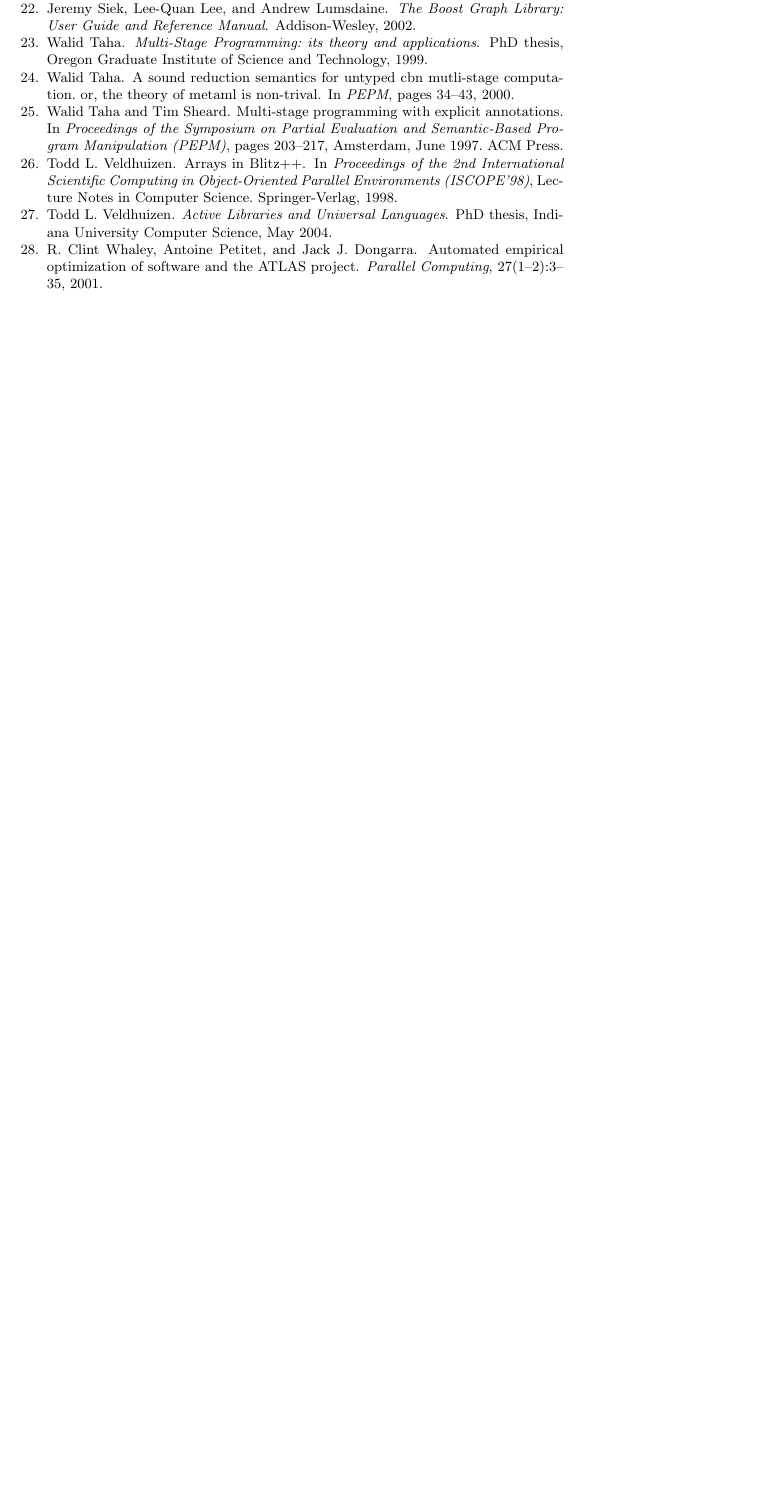
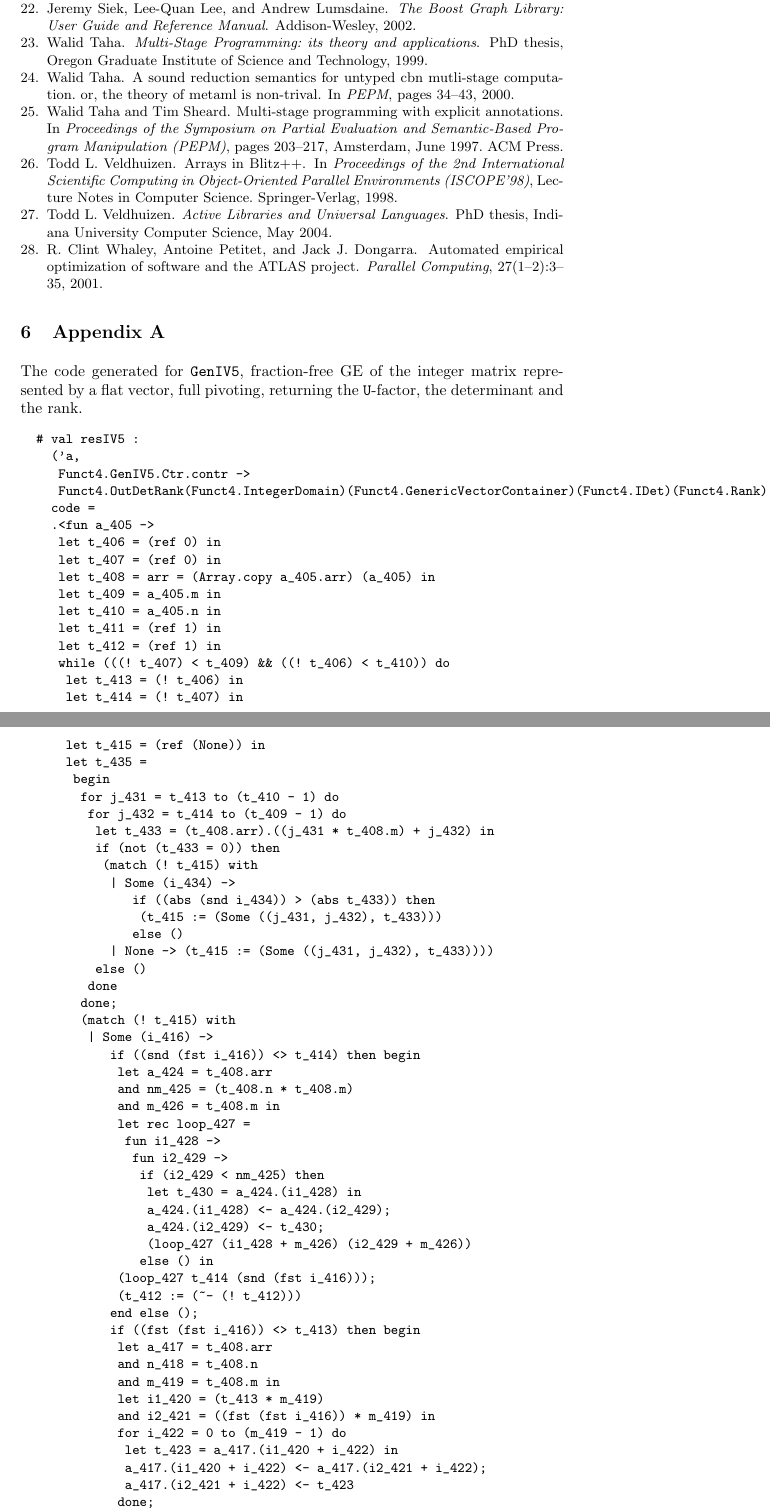
Before and after one commit to JacquesCarette/finally-tagless, a LaTeX paper (paper/metamonads.tex): part of page 15 of 15 before the commit and two parts of pages 15 and 16 of 18 after it, the two joined at a grey line, cut so that both start at the same text, the shorter picture padded with empty space. Compiled offline with pdfLaTeX.

Commit message:
corrections to the code

```diff
--- a/paper/metamonads.tex
+++ b/paper/metamonads.tex
@@ -918,3 +917,69 @@ investigating statically typed aspect weaving.
 
 \bibliography{metamonads}
 \bibliographystyle{plain}
+\section{Appendix A}
+The code generated for |GenIV5|, fraction-free GE of the integer matrix
+represented by a flat vector, full pivoting, returning the |U|-factor,
+the determinant and the rank.
+\begin{code}
+# val resIV5 :
+  ('a,
+   Funct4.GenIV5.Ctr.contr ->
+   Funct4.OutDetRank(Funct4.IntegerDomain)(Funct4.GenericVectorContainer)(Funct4.IDet)(Funct4.Rank).res)
+  code =
+  .<fun a_405 ->
+   let t_406 = (ref 0) in
+   let t_407 = (ref 0) in
+   let t_408 = {arr = (Array.copy a_405.arr)} (a_405) in
+   let t_409 = a_405.m in
+   let t_410 = a_405.n in
+   let t_411 = (ref 1) in
+   let t_412 = (ref 1) in
+   while (((! t_407) < t_409) && ((! t_406) < t_410)) do
+    let t_413 = (! t_406) in
+    let t_414 = (! t_407) in
+    let t_415 = (ref (None)) in
+    let t_435 =
+     begin
+      for j_431 = t_413 to (t_410 - 1) do
+       for j_432 = t_414 to (t_409 - 1) do
+        let t_433 = (t_408.arr).((j_431 * t_408.m) + j_432) in
+        if (not (t_433 = 0)) then
+         (match (! t_415) with
+          | Some (i_434) ->
+             if ((abs (snd i_434)) > (abs t_433)) then
+              (t_415 := (Some ((j_431, j_432), t_433)))
+             else ()
+          | None -> (t_415 := (Some ((j_431, j_432), t_433))))
+        else ()
+       done
+      done;
+      (match (! t_415) with
+       | Some (i_416) ->
+          if ((snd (fst i_416)) <> t_414) then begin
+           let a_424 = t_408.arr
+           and nm_425 = (t_408.n * t_408.m)
+           and m_426 = t_408.m in
+           let rec loop_427 =
+            fun i1_428 ->
+             fun i2_429 ->
+              if (i2_429 < nm_425) then
+               let t_430 = a_424.(i1_428) in
+               a_424.(i1_428) <- a_424.(i2_429);
+               a_424.(i2_429) <- t_430;
+               (loop_427 (i1_428 + m_426) (i2_429 + m_426))
+              else () in
+           (loop_427 t_414 (snd (fst i_416)));
+           (t_412 := (~- (! t_412)))
+          end else ();
+          if ((fst (fst i_416)) <> t_413) then begin
+           let a_417 = t_408.arr
+           and n_418 = t_408.n
+           and m_419 = t_408.m in
+           let i1_420 = (t_413 * m_419)
+           and i2_421 = ((fst (fst i_416)) * m_419) in
+           for i_422 = 0 to (m_419 - 1) do
+            let t_423 = a_417.(i1_420 + i_422) in
+            a_417.(i1_420 + i_422) <- a_417.(i2_421 + i_422);
+            a_417.(i2_421 + i_422) <- t_423
+           done;
```
Also changed, not shown: paper/metamonads.tex (122 more changed lines), 2 other files.
